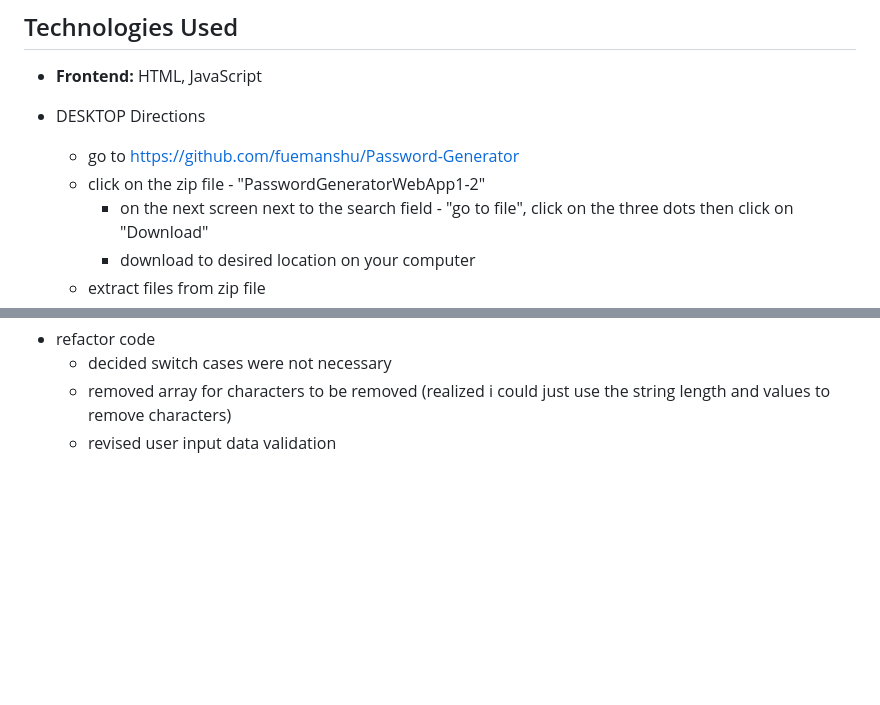
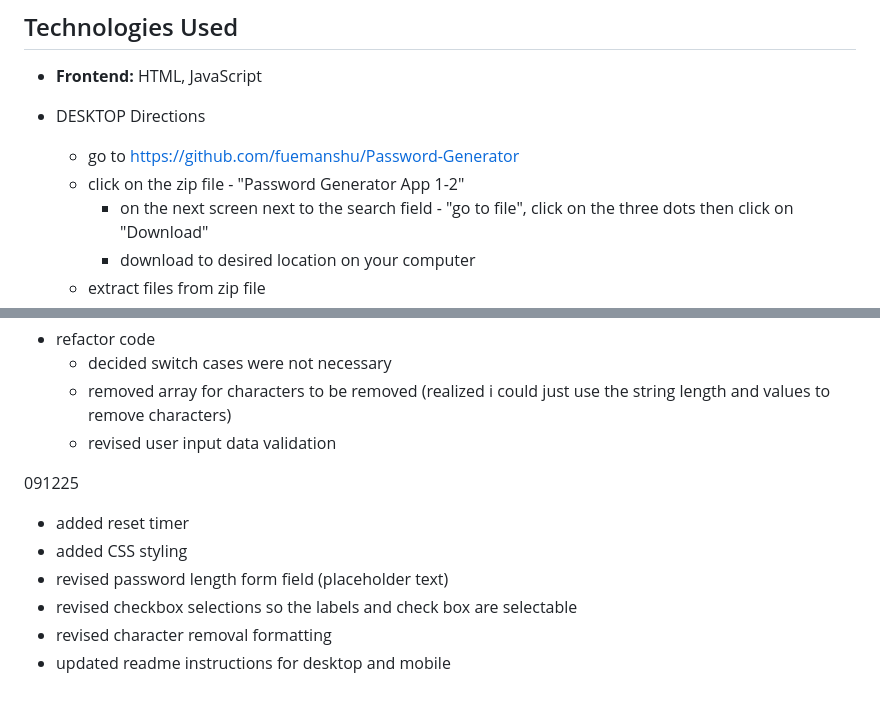
Before and after one commit to fuemanshu/Password-Generator, a Markdown page: README.md, 2 parts joined by grey strips. Rendered like a GitHub page; blank space fills up the shorter version.

Commit message:
Updated Readme
Updated Readme instructions and changes made on 091225.

```diff
--- a/README.md
+++ b/README.md
@@ -9,7 +9,7 @@ This app generates a random password using a combination of characters from numb
 
 - DESKTOP Directions
     - go to https://github.com/fuemanshu/Password-Generator
-    - click on the zip file - "PasswordGeneratorWebApp1-2"
+    - click on the zip file - "Password Generator App 1-2"
         - on the next screen next to the search field -  "go to file", click on the three dots then click on "Download"
         - download to desired location on your computer
     - extract files from zip file
@@ -71,3 +71,11 @@ App is at MVP 1.0
 	- decided switch cases were not necessary
 	- removed array for characters to be removed (realized i could just use the string length and values to remove characters)
 	- revised user input data validation
+
+091225
+- added reset timer
+- added CSS styling
+- revised password length form field (placeholder text)
+- revised checkbox selections so the labels and check box are selectable
+- revised character removal formatting
+- updated readme instructions for desktop and mobile
```
